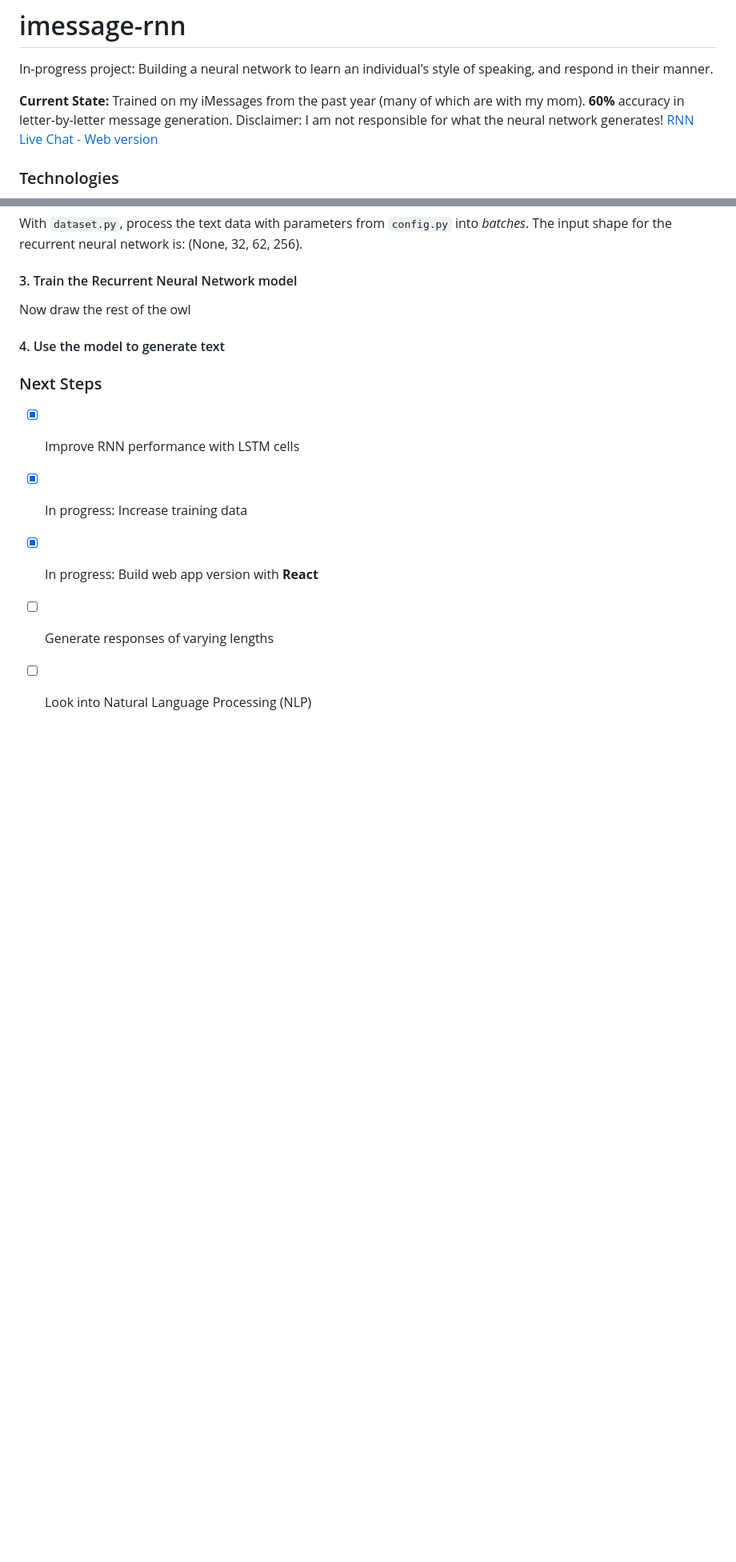
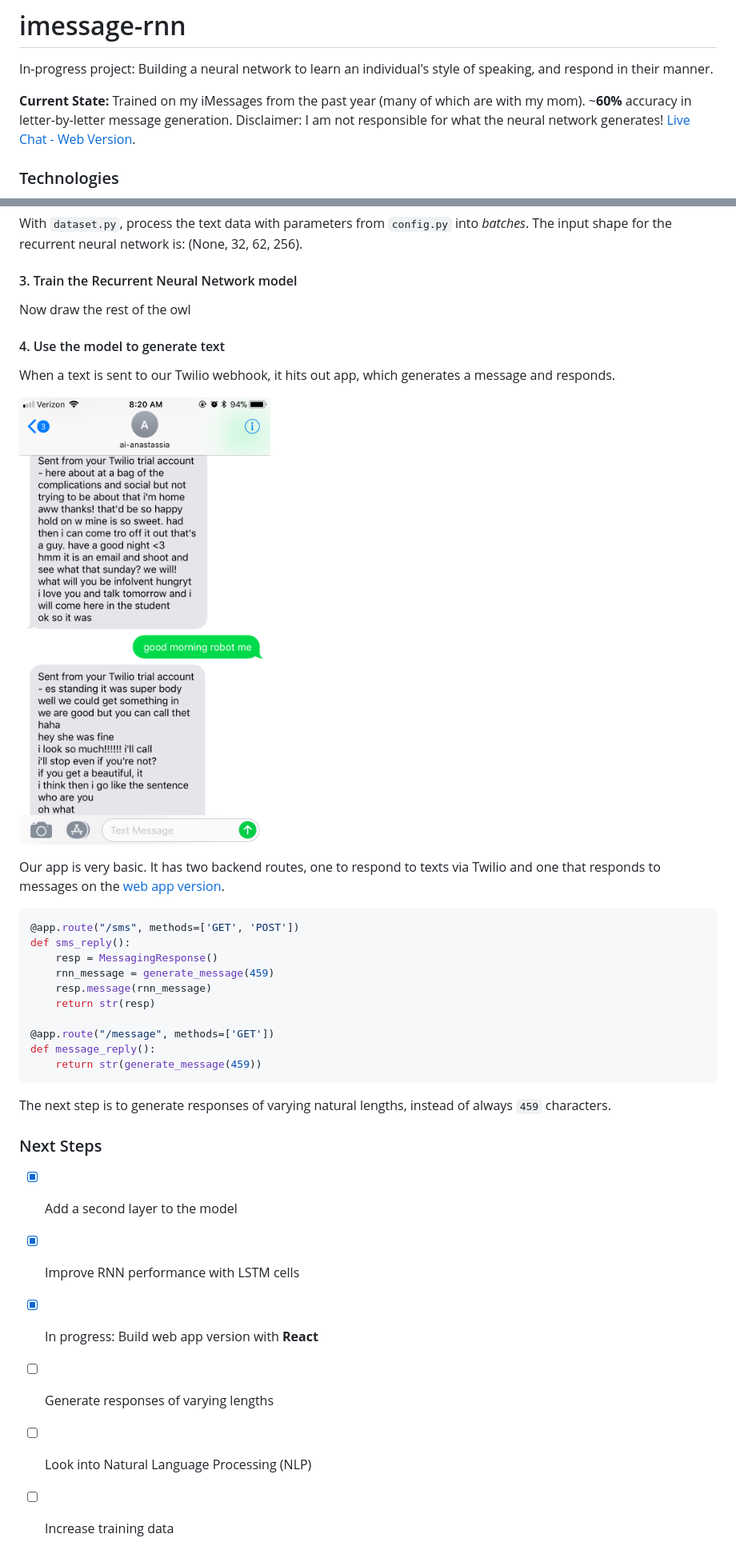
Before and after one commit to cartacode/chatbot_app, a Markdown page: README.md, 2 parts joined by grey strips. Shown: that part at 80% size. Drawn GitHub-style; pictures changed too: docs/message_ai.png (added); blank space fills up the shorter version.

Commit message:
Add result message

````diff
--- a/README.md
+++ b/README.md
@@ -3,8 +3,8 @@
 In-progress project: Building a neural network to learn an individual's style of speaking, and respond in their manner.
 
 **Current State:**
-Trained on my iMessages from the past year (many of which are with my mom). **60%** accuracy in letter-by-letter message generation. Disclaimer: I am not responsible for what the neural network generates!
-[RNN Live Chat - Web version](http://imessage-chatbot.anastassia.io/)
+Trained on my iMessages from the past year (many of which are with my mom). ~**60%** accuracy in letter-by-letter message generation. Disclaimer: I am not responsible for what the neural network generates!
+[Live Chat - Web Version](http://imessage-chatbot.anastassia.io/).
 
 ### Technologies
 
@@ -45,11 +45,32 @@ Now draw the rest of the owl
 
 #### 4. Use the model to generate text
 
+When a text is sent to our Twilio webhook, it hits out app, which generates a message and responds.
+
+![ai-anastassia-sms](/docs/message_ai.png)
+
+Our app is very basic. It has two backend routes, one to respond to texts via Twilio and one that responds to messages on the [web app version](http://imessage-chatbot.anastassia.io/).
+
+```python
+@app.route("/sms", methods=['GET', 'POST'])
+def sms_reply():
+    resp = MessagingResponse()
+    rnn_message = generate_message(459)
+    resp.message(rnn_message)
+    return str(resp)
+
+@app.route("/message", methods=['GET'])
+def message_reply():
+    return str(generate_message(459))
+```
+
+The next step is to generate responses of varying natural lengths, instead of always `459` characters.
 
 ### Next Steps
 
+- [x] Add a second layer to the model
 - [x] Improve RNN performance with LSTM cells
-- [x] In progress: Increase training data
 - [x] In progress: Build web app version with **React**
 - [ ] Generate responses of varying lengths
 - [ ] Look into Natural Language Processing (NLP)
+- [ ] Increase training data
````
